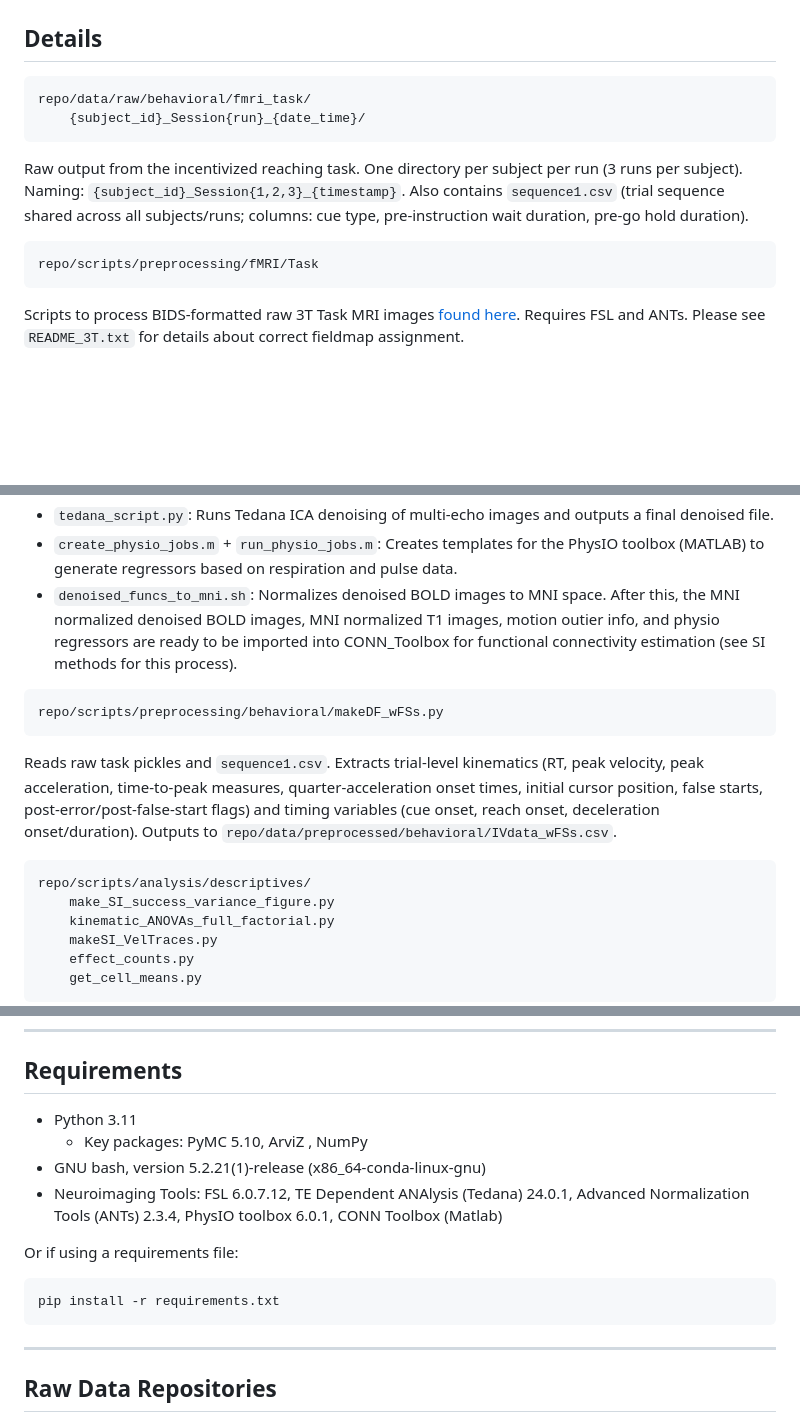
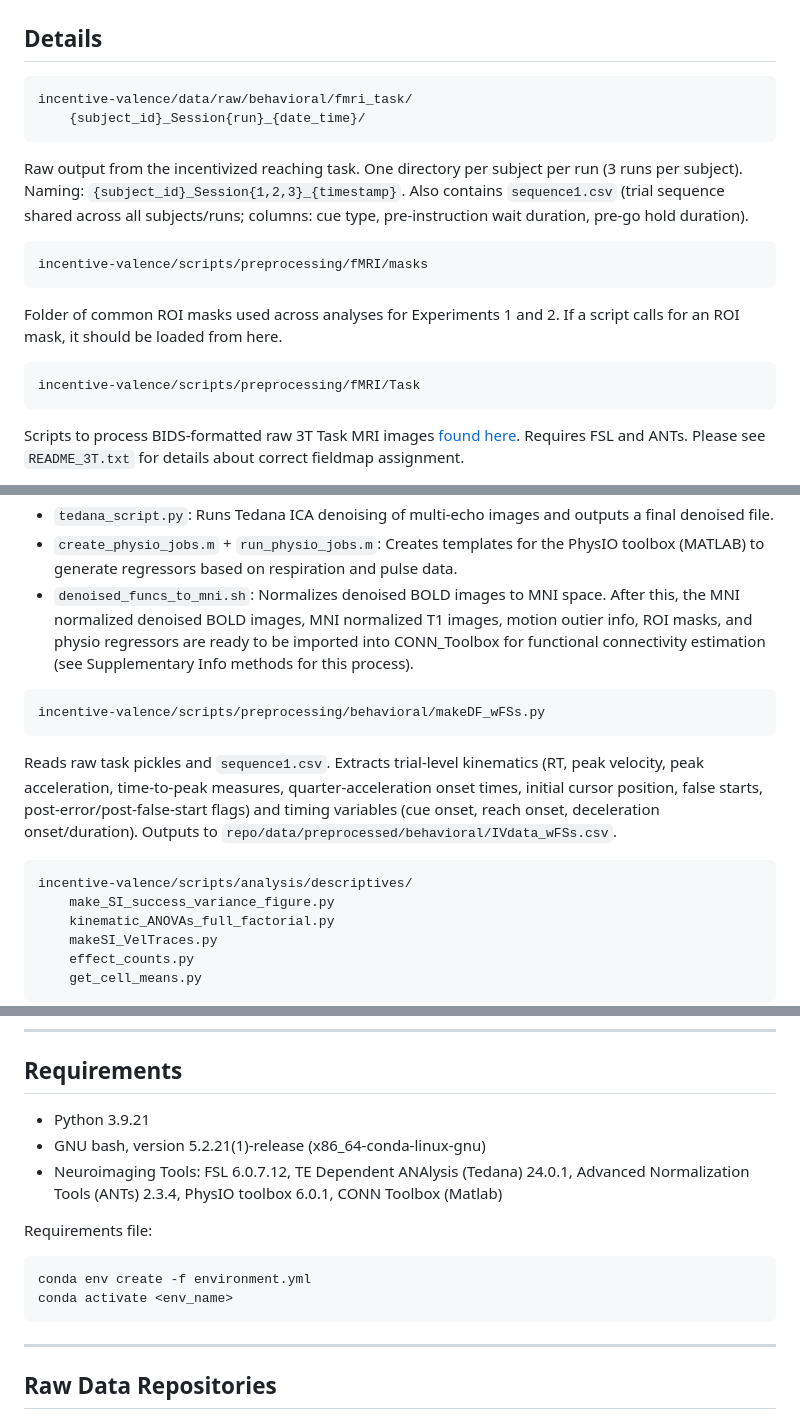
Before and after one commit to ejrise/incentive-valence, a Markdown page: README.md, 3 parts joined by grey strips. Rendered like a GitHub page; blank space fills up the shorter version.

Commit message:
Add masks description

````diff
--- a/README.md
+++ b/README.md
@@ -38,14 +39,19 @@ incentive-valence/
 ## Details
 
 ```
-repo/data/raw/behavioral/fmri_task/
+incentive-valence/data/raw/behavioral/fmri_task/
     {subject_id}_Session{run}_{date_time}/
 ```
 
 Raw output from the incentivized reaching task. One directory per subject per run (3 runs per subject). Naming: `{subject_id}_Session{1,2,3}_{timestamp}`. Also contains `sequence1.csv` (trial sequence shared across all subjects/runs; columns: cue type, pre-instruction wait duration, pre-go hold duration).
 
 ```
-repo/scripts/preprocessing/fMRI/Task
+incentive-valence/scripts/preprocessing/fMRI/masks
+```
+Folder of common ROI masks used across analyses for Experiments 1 and 2. If a script calls for an ROI mask, it should be loaded from here.
+
+```
+incentive-valence/scripts/preprocessing/fMRI/Task
 ```
 Scripts to process BIDS-formatted raw 3T Task MRI images [found here](https://openneuro.org/datasets/ds005264). Requires FSL and ANTs. Please see `README_3T.txt` for details about correct fieldmap assignment.
 - `t1_extract.py`: Extracts brain for anatomical and fmap magnitude images.
@@ -63,17 +69,17 @@ Scripts to process BIDS-formatted raw 7T multi-echo resting state MRI images [fo
 - `preprocess_multi_echo_part2[_nofmap].sh`: Use "nofmap" version if subject does not have fmap magnitude and phase images. For all 3 echoes, applies motion/distortion correction, slice time correction, and spatial normalization to T1 image. Make sure to check that brain extraction of SBRef image is good.
 - `tedana_script.py`: Runs Tedana ICA denoising of multi-echo images and outputs a final denoised file.
 - `create_physio_jobs.m` + `run_physio_jobs.m`: Creates templates for the PhysIO toolbox (MATLAB) to generate regressors based on respiration and pulse data.
-- `denoised_funcs_to_mni.sh`: Normalizes denoised BOLD images to MNI space. After this, the MNI normalized denoised BOLD images, MNI normalized T1 images, motion outier info, and physio regressors are ready to be imported into CONN_Toolbox for functional connectivity estimation (see SI methods for this process).
+- `denoised_funcs_to_mni.sh`: Normalizes denoised BOLD images to MNI space. After this, the MNI normalized denoised BOLD images, MNI normalized T1 images, motion outier info, ROI masks, and physio regressors are ready to be imported into CONN_Toolbox for functional connectivity estimation (see Supplementary Info methods for this process).
 
 
 ```
-repo/scripts/preprocessing/behavioral/makeDF_wFSs.py
+incentive-valence/scripts/preprocessing/behavioral/makeDF_wFSs.py
 ```
 
 Reads raw task pickles and `sequence1.csv`. Extracts trial-level kinematics (RT, peak velocity, peak acceleration, time-to-peak measures, quarter-acceleration onset times, initial cursor position, false starts, post-error/post-false-start flags) and timing variables (cue onset, reach onset, deceleration onset/duration). Outputs to `repo/data/preprocessed/behavioral/IVdata_wFSs.csv`.
 
 ```
-repo/scripts/analysis/descriptives/
+incentive-valence/scripts/analysis/descriptives/
     make_SI_success_variance_figure.py
     kinematic_ANOVAs_full_factorial.py
     makeSI_VelTraces.py
@@ -137,14 +143,14 @@ Hierarchical Bayesian model (Student's t likelihood, PyMC) fitting group-level a
 ---
 ## Requirements
 
-- Python 3.11
-  - Key packages: PyMC 5.10, ArviZ , NumPy
+- Python 3.9.21
 - GNU bash, version 5.2.21(1)-release (x86_64-conda-linux-gnu)
 - Neuroimaging Tools: FSL 6.0.7.12, TE Dependent ANAlysis (Tedana) 24.0.1, Advanced Normalization Tools (ANTs) 2.3.4, PhysIO toolbox 6.0.1, CONN Toolbox (Matlab)
 
-Or if using a requirements file:
+Requirements file:
 ```
-pip install -r requirements.txt
+conda env create -f environment.yml
+conda activate <env_name>
 ```
 ---
 
````
Also changed, not shown: other parts of README.md (+6 -5 lines).
